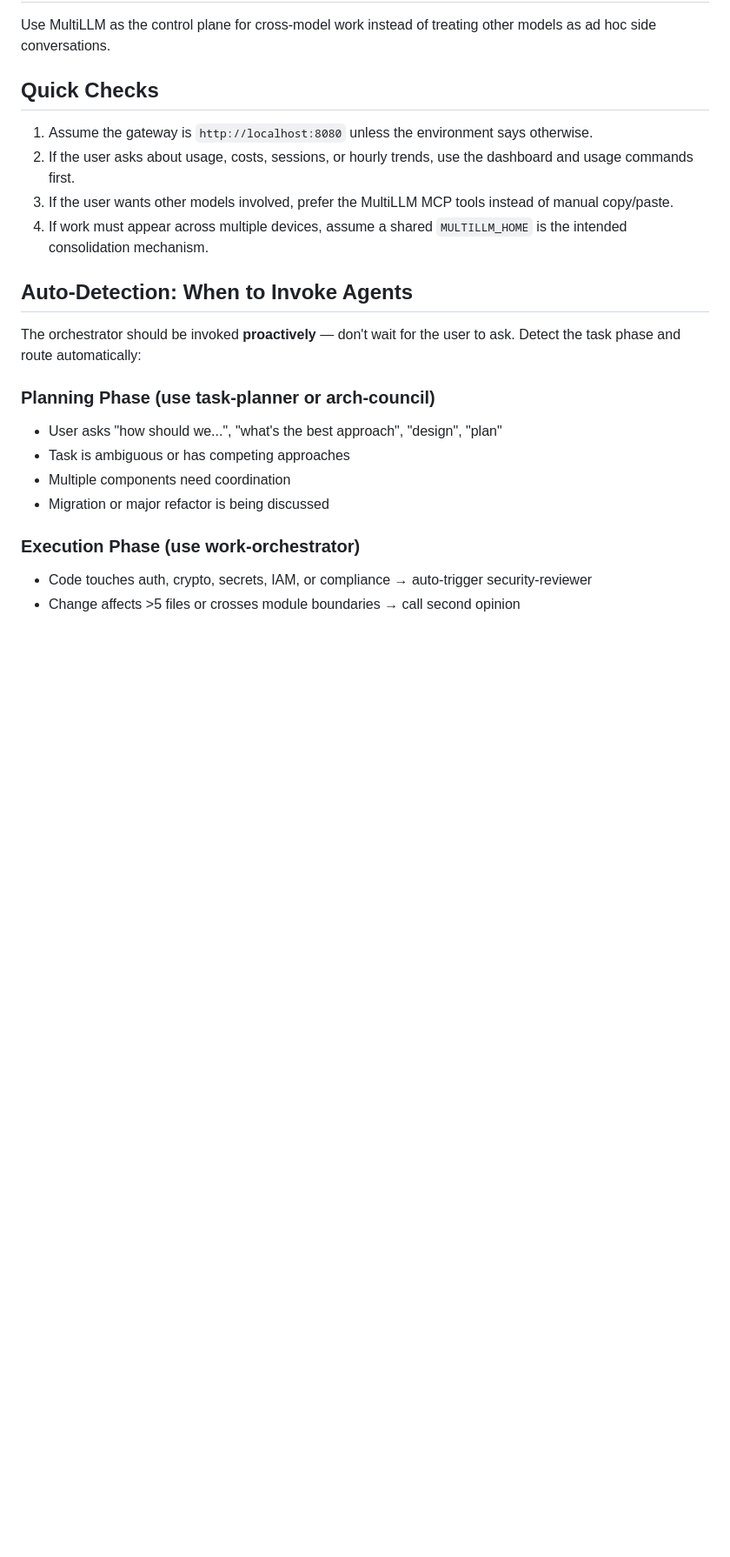
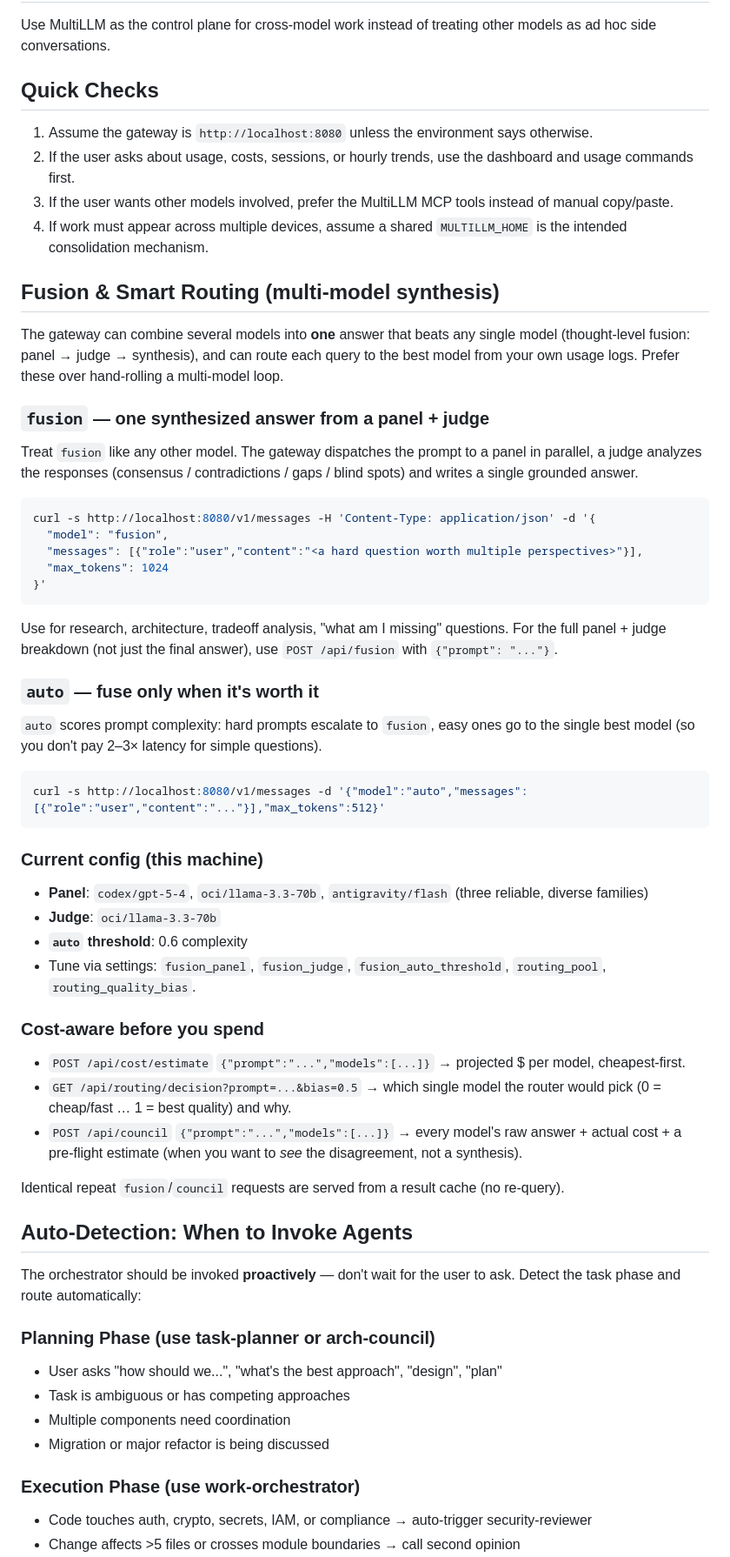
Before and after one commit to adibirzu/multillm, a Markdown page: skills/llm-orchestrator/SKILL.md, the part around one of its changes. Shown at 87% size. Drawn GitHub-style; blank space fills up the shorter version.

````diff
--- a/skills/llm-orchestrator/SKILL.md
+++ b/skills/llm-orchestrator/SKILL.md
@@ -13,6 +13,50 @@ Use MultiLLM as the control plane for cross-model work instead of treating other
 2. If the user asks about usage, costs, sessions, or hourly trends, use the dashboard and usage commands first.
 3. If the user wants other models involved, prefer the MultiLLM MCP tools instead of manual copy/paste.
 4. If work must appear across multiple devices, assume a shared `MULTILLM_HOME` is the intended consolidation mechanism.
+
+## Fusion & Smart Routing (multi-model synthesis)
+
+The gateway can combine several models into **one** answer that beats any single
+model (thought-level fusion: panel → judge → synthesis), and can route each query
+to the best model from your own usage logs. Prefer these over hand-rolling a
+multi-model loop.
+
+### `fusion` — one synthesized answer from a panel + judge
+Treat `fusion` like any other model. The gateway dispatches the prompt to a
+panel in parallel, a judge analyzes the responses (consensus / contradictions /
+gaps / blind spots) and writes a single grounded answer.
+
+```bash
+curl -s http://localhost:8080/v1/messages -H 'Content-Type: application/json' -d '{
+  "model": "fusion",
+  "messages": [{"role":"user","content":"<a hard question worth multiple perspectives>"}],
+  "max_tokens": 1024
+}'
+```
+Use for research, architecture, tradeoff analysis, "what am I missing" questions.
+For the full panel + judge breakdown (not just the final answer), use
+`POST /api/fusion` with `{"prompt": "..."}`.
+
+### `auto` — fuse only when it's worth it
+`auto` scores prompt complexity: hard prompts escalate to `fusion`, easy ones go
+to the single best model (so you don't pay 2–3× latency for simple questions).
+
+```bash
+curl -s http://localhost:8080/v1/messages -d '{"model":"auto","messages":[{"role":"user","content":"..."}],"max_tokens":512}'
+```
+
+### Current config (this machine)
+- **Panel**: `codex/gpt-5-4`, `oci/llama-3.3-70b`, `antigravity/flash` (three reliable, diverse families)
+- **Judge**: `oci/llama-3.3-70b`
+- **`auto` threshold**: 0.6 complexity
+- Tune via settings: `fusion_panel`, `fusion_judge`, `fusion_auto_threshold`, `routing_pool`, `routing_quality_bias`.
+
+### Cost-aware before you spend
+- `POST /api/cost/estimate` `{"prompt":"...","models":[...]}` → projected $ per model, cheapest-first.
+- `GET /api/routing/decision?prompt=...&bias=0.5` → which single model the router would pick (0 = cheap/fast … 1 = best quality) and why.
+- `POST /api/council` `{"prompt":"...","models":[...]}` → every model's raw answer + actual cost + a pre-flight estimate (when you want to *see* the disagreement, not a synthesis).
+
+Identical repeat `fusion`/`council` requests are served from a result cache (no re-query).
 
 ## Auto-Detection: When to Invoke Agents
 
````
Also changed, not shown: other parts of skills/llm-orchestrator/SKILL.md (+20 -5 lines).
